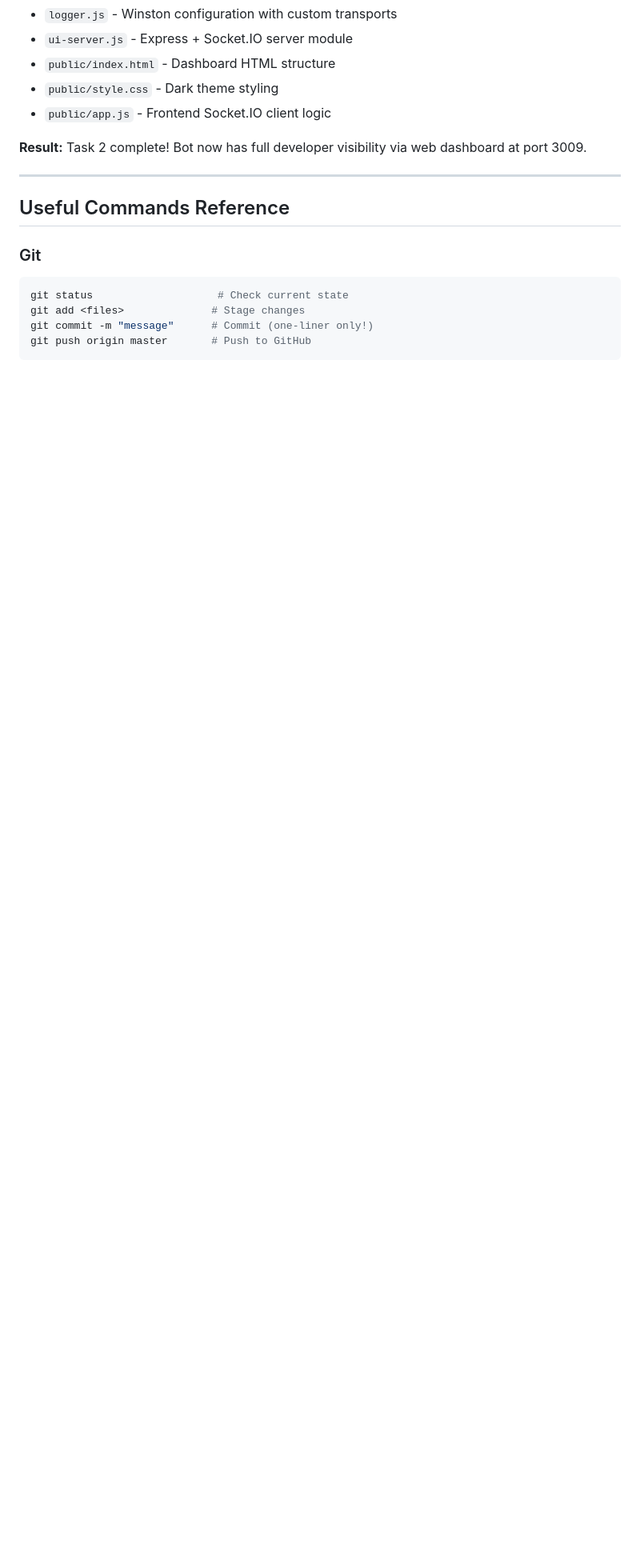
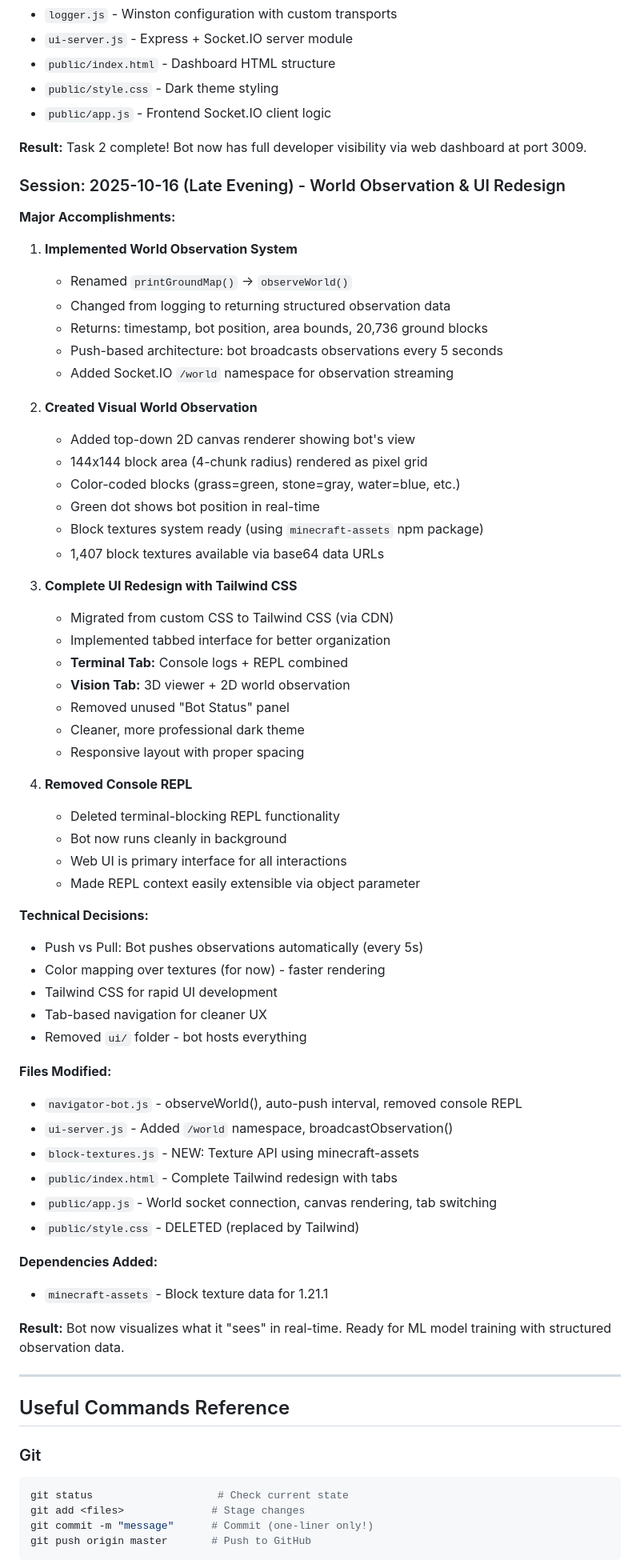
Before and after one commit to HazimMohamed/JuniperMinecraft, a Markdown page: bot/CONTEXT.md, the part around the change. Shown: that part at 80% size. GitHub-like rendering; blank space fills up the shorter version.

Commit message:
Update CONTEXT.md with world observation and UI redesign session

```diff
--- a/bot/CONTEXT.md
+++ b/bot/CONTEXT.md
@@ -415,6 +415,59 @@ Minecraft uses palette compression for efficient chunk storage:
 
 **Result:** Task 2 complete! Bot now has full developer visibility via web dashboard at port 3009.
 
+### Session: 2025-10-16 (Late Evening) - World Observation & UI Redesign
+**Major Accomplishments:**
+
+1. **Implemented World Observation System**
+   - Renamed `printGroundMap()` → `observeWorld()`
+   - Changed from logging to returning structured observation data
+   - Returns: timestamp, bot position, area bounds, 20,736 ground blocks
+   - Push-based architecture: bot broadcasts observations every 5 seconds
+   - Added Socket.IO `/world` namespace for observation streaming
+
+2. **Created Visual World Observation**
+   - Added top-down 2D canvas renderer showing bot's view
+   - 144x144 block area (4-chunk radius) rendered as pixel grid
+   - Color-coded blocks (grass=green, stone=gray, water=blue, etc.)
+   - Green dot shows bot position in real-time
+   - Block textures system ready (using `minecraft-assets` npm package)
+   - 1,407 block textures available via base64 data URLs
+
+3. **Complete UI Redesign with Tailwind CSS**
+   - Migrated from custom CSS to Tailwind CSS (via CDN)
+   - Implemented tabbed interface for better organization
+   - **Terminal Tab:** Console logs + REPL combined
+   - **Vision Tab:** 3D viewer + 2D world observation
+   - Removed unused "Bot Status" panel
+   - Cleaner, more professional dark theme
+   - Responsive layout with proper spacing
+
+4. **Removed Console REPL**
+   - Deleted terminal-blocking REPL functionality
+   - Bot now runs cleanly in background
+   - Web UI is primary interface for all interactions
+   - Made REPL context easily extensible via object parameter
+
+**Technical Decisions:**
+- Push vs Pull: Bot pushes observations automatically (every 5s)
+- Color mapping over textures (for now) - faster rendering
+- Tailwind CSS for rapid UI development
+- Tab-based navigation for cleaner UX
+- Removed `ui/` folder - bot hosts everything
+
+**Files Modified:**
+- `navigator-bot.js` - observeWorld(), auto-push interval, removed console REPL
+- `ui-server.js` - Added `/world` namespace, broadcastObservation()
+- `block-textures.js` - NEW: Texture API using minecraft-assets
+- `public/index.html` - Complete Tailwind redesign with tabs
+- `public/app.js` - World socket connection, canvas rendering, tab switching
+- `public/style.css` - DELETED (replaced by Tailwind)
+
+**Dependencies Added:**
+- `minecraft-assets` - Block texture data for 1.21.1
+
+**Result:** Bot now visualizes what it "sees" in real-time. Ready for ML model training with structured observation data.
+
 ---
 
 ## Useful Commands Reference
```
